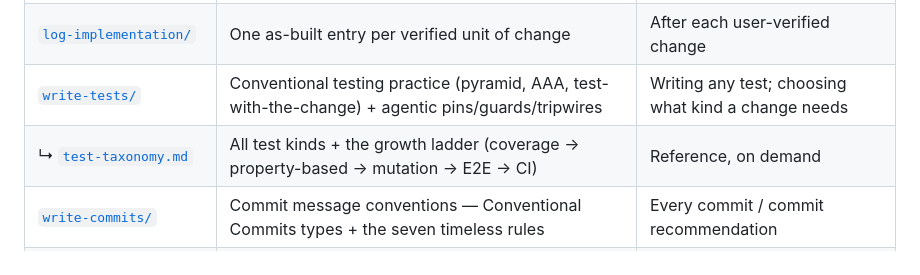
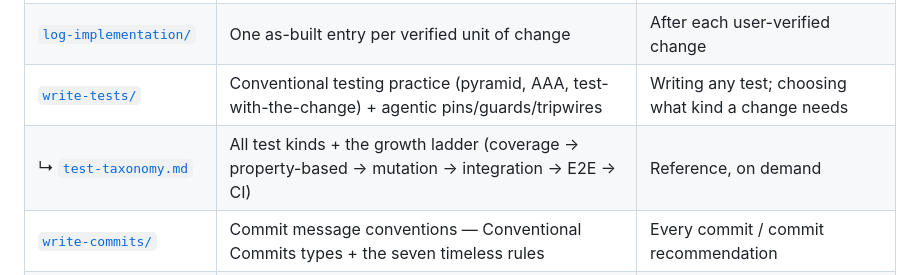
Before and after one commit to danielInstrumental/dev-notes, a Markdown page: skills/README.md, the part around the change. Rendered like a GitHub page.

Commit message:
Clarify test pyramid is risk-driven, add integration rung to ladder
Co-Authored-By: Claude Fable 5 <noreply@anthropic.com>

```diff
--- a/skills/README.md
+++ b/skills/README.md
@@ -40,7 +40,7 @@ SESSION END ───▶ current-state sweep + write the handoff               (
 | ↳ [`change-impact-checklist.md`](plan-first/change-impact-checklist.md) | The dependency-impact checklist (§§1–8) the plan phases walk | Inside plan Phases 2 and 7 |
 | [`log-implementation/`](log-implementation/SKILL.md) | One as-built entry per verified unit of change | After each user-verified change |
 | [`write-tests/`](write-tests/SKILL.md) | Conventional testing practice (pyramid, AAA, test-with-the-change) + agentic pins/guards/tripwires | Writing any test; choosing what kind a change needs |
-| ↳ [`test-taxonomy.md`](write-tests/test-taxonomy.md) | All test kinds + the growth ladder (coverage → property-based → mutation → E2E → CI) | Reference, on demand |
+| ↳ [`test-taxonomy.md`](write-tests/test-taxonomy.md) | All test kinds + the growth ladder (coverage → property-based → mutation → integration → E2E → CI) | Reference, on demand |
 | [`write-commits/`](write-commits/SKILL.md) | Commit message conventions — Conventional Commits types + the seven timeless rules | Every commit / commit recommendation |
 | [`write-handoff/`](write-handoff/SKILL.md) | The 13-section session handoff + the pre-handoff staleness sweep | Once, at session end |
 | [`prompt-coaching/`](prompt-coaching/SKILL.md) | Standing instruction: coach the user's prompts every turn | Every turn, every session (standing rule) |
```
Also changed, not shown: skills/write-tests/SKILL.md (+7 -1 lines), skills/write-tests/test-taxonomy.md (+6 -2 lines).
